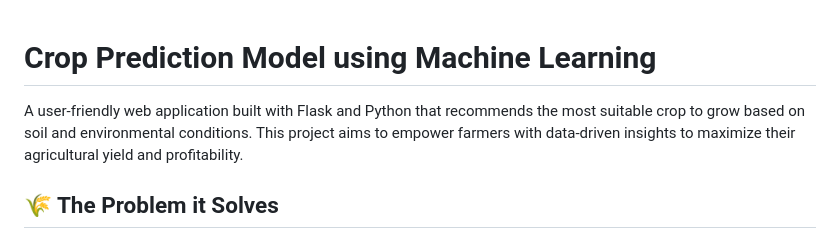
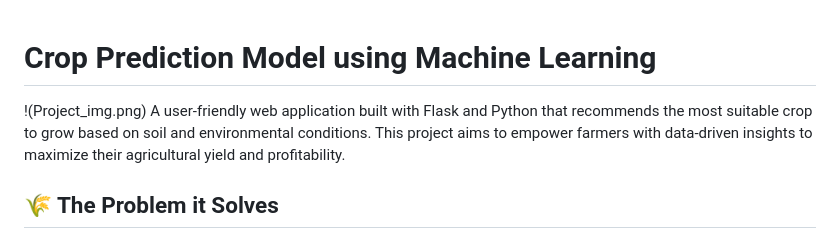
Before and after one commit to thorlikondasivaprasad/Crop-Prediction-Flask-App, a Markdown page: README.md, the part around the change. Rendered like a GitHub page.

```diff
--- a/README.md
+++ b/README.md
@@ -1,4 +1,5 @@
 # Crop Prediction Model using Machine Learning
+!(Project_img.png)
 A user-friendly web application built with Flask and Python that recommends the most suitable crop to grow based on soil and environmental conditions. This project aims to empower farmers with data-driven insights to maximize their agricultural yield and profitability.
 
 ## 🌾 The Problem it Solves
```
